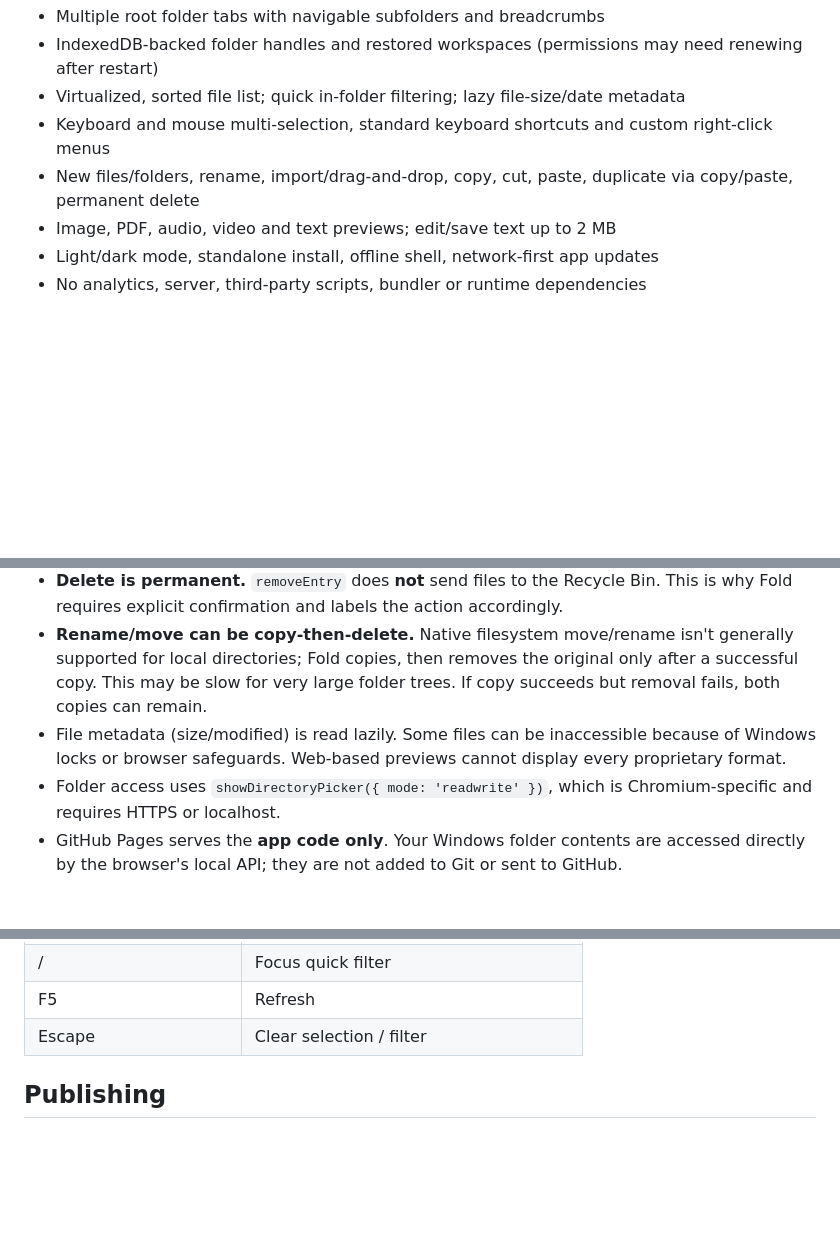
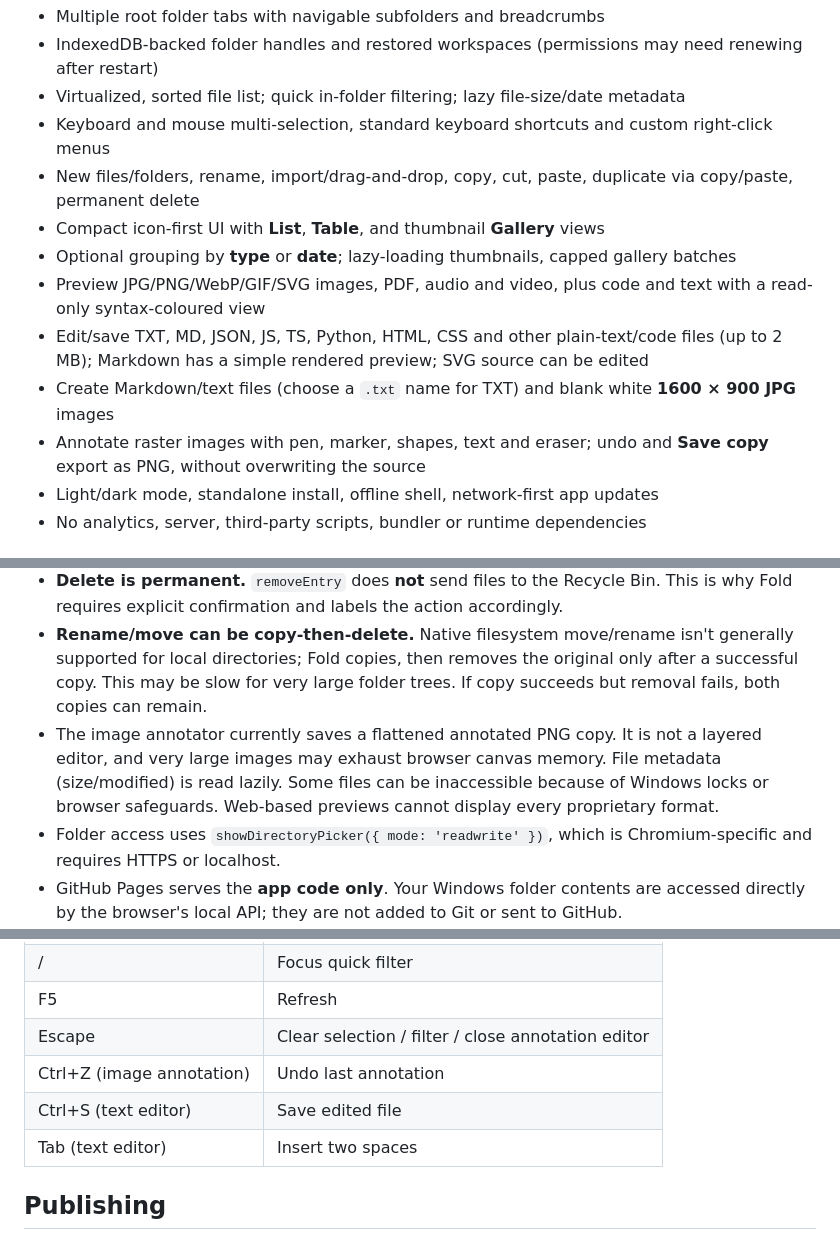
Before and after one commit to teodor-andonov/261013-1633_pwa-file-explorer, a Markdown page: README.md, 3 parts joined by grey strips. GitHub-like rendering; blank space fills up the shorter version.

Commit message:
Document Fold v2 previews, views, editors and safe image copy exports

```diff
--- a/README.md
+++ b/README.md
@@ -18,7 +18,12 @@ For local development, run `python -m http.server 8000` from this directory and
 - Virtualized, sorted file list; quick in-folder filtering; lazy file-size/date metadata
 - Keyboard and mouse multi-selection, standard keyboard shortcuts and custom right-click menus
 - New files/folders, rename, import/drag-and-drop, copy, cut, paste, duplicate via copy/paste, permanent delete
-- Image, PDF, audio, video and text previews; edit/save text up to 2 MB
+- Compact icon-first UI with **List**, **Table**, and thumbnail **Gallery** views
+- Optional grouping by **type** or **date**; lazy-loading thumbnails, capped gallery batches
+- Preview JPG/PNG/WebP/GIF/SVG images, PDF, audio and video, plus code and text with a read-only syntax-coloured view
+- Edit/save TXT, MD, JSON, JS, TS, Python, HTML, CSS and other plain-text/code files (up to 2 MB); Markdown has a simple rendered preview; SVG source can be edited
+- Create Markdown/text files (choose a `.txt` name for TXT) and blank white **1600 × 900 JPG** images
+- Annotate raster images with pen, marker, shapes, text and eraser; undo and **Save copy** export as PNG, without overwriting the source
 - Light/dark mode, standalone install, offline shell, network-first app updates
 - No analytics, server, third-party scripts, bundler or runtime dependencies
 
@@ -29,7 +34,7 @@ For local development, run `python -m http.server 8000` from this directory and
 - **Internal clipboard only.** Ctrl+C / Ctrl+X / Ctrl+V work between Fold folders/tabs, not the Windows/Explorer clipboard.
 - **Delete is permanent.** `removeEntry` does **not** send files to the Recycle Bin. This is why Fold requires explicit confirmation and labels the action accordingly.
 - **Rename/move can be copy-then-delete.** Native filesystem move/rename isn't generally supported for local directories; Fold copies, then removes the original only after a successful copy. This may be slow for very large folder trees. If copy succeeds but removal fails, both copies can remain.
-- File metadata (size/modified) is read lazily. Some files can be inaccessible because of Windows locks or browser safeguards. Web-based previews cannot display every proprietary format.
+- The image annotator currently saves a flattened annotated PNG copy. It is not a layered editor, and very large images may exhaust browser canvas memory. File metadata (size/modified) is read lazily. Some files can be inaccessible because of Windows locks or browser safeguards. Web-based previews cannot display every proprietary format.
 - Folder access uses `showDirectoryPicker({ mode: 'readwrite' })`, which is Chromium-specific and requires HTTPS or localhost.
 - GitHub Pages serves the **app code only**. Your Windows folder contents are accessed directly by the browser's local API; they are not added to Git or sent to GitHub.
 
@@ -48,7 +53,10 @@ For local development, run `python -m http.server 8000` from this directory and
 | Alt+↑ | Parent folder |
 | / | Focus quick filter |
 | F5 | Refresh |
-| Escape | Clear selection / filter |
+| Escape | Clear selection / filter / close annotation editor |
+| Ctrl+Z (image annotation) | Undo last annotation |
+| Ctrl+S (text editor) | Save edited file |
+| Tab (text editor) | Insert two spaces |
 
 ## Publishing
 
```
